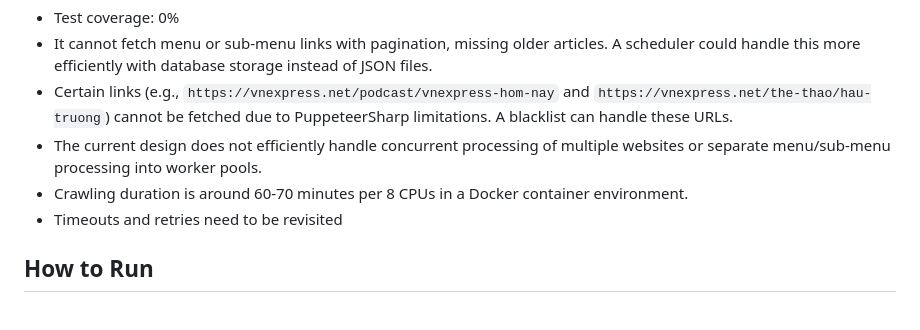
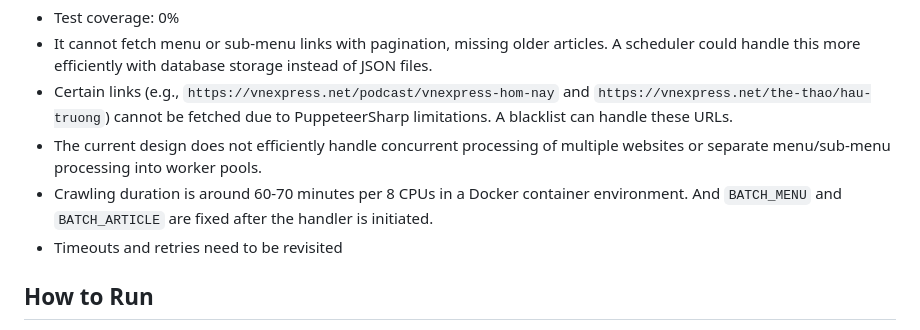
Before and after one commit to nguyenptk/SimpleWebCrawler, a Markdown page: README.md, the part around the change. Drawn GitHub-style.

Commit message:
Update Limitations

```diff
--- a/README.md
+++ b/README.md
@@ -109,7 +109,7 @@ This Simple Web Crawler has a few limitations:
 - It cannot fetch menu or sub-menu links with pagination, missing older articles. A scheduler could handle this more efficiently with database storage instead of JSON files.
 - Certain links (e.g., `https://vnexpress.net/podcast/vnexpress-hom-nay` and `https://vnexpress.net/the-thao/hau-truong`) cannot be fetched due to PuppeteerSharp limitations. A blacklist can handle these URLs.
 - The current design does not efficiently handle concurrent processing of multiple websites or separate menu/sub-menu processing into worker pools.
-- Crawling duration is around 60-70 minutes per 8 CPUs in a Docker container environment.
+- Crawling duration is around 60-70 minutes per 8 CPUs in a Docker container environment. And `BATCH_MENU` and `BATCH_ARTICLE` are fixed after the handler is initiated.
 - Timeouts and retries need to be revisited
 
 ## How to Run
```
